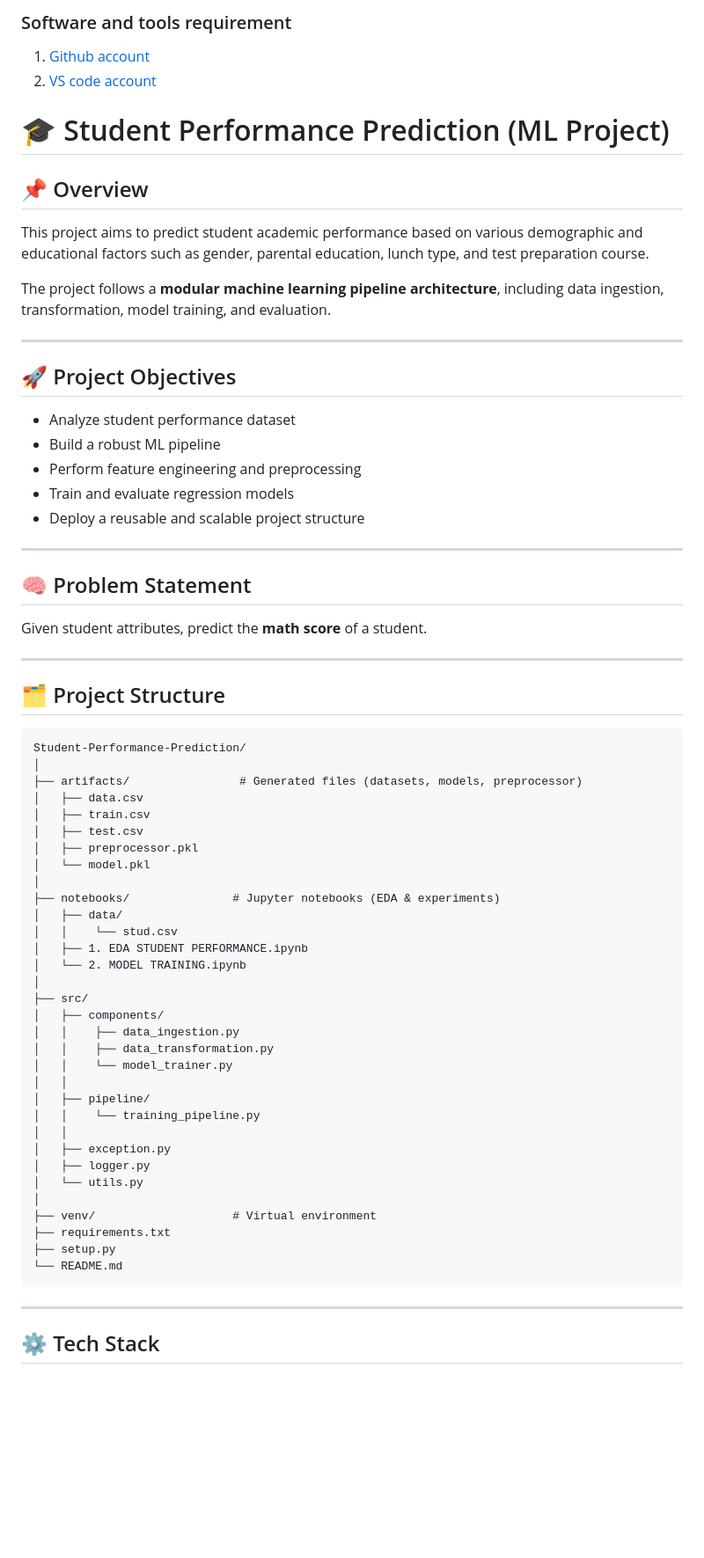
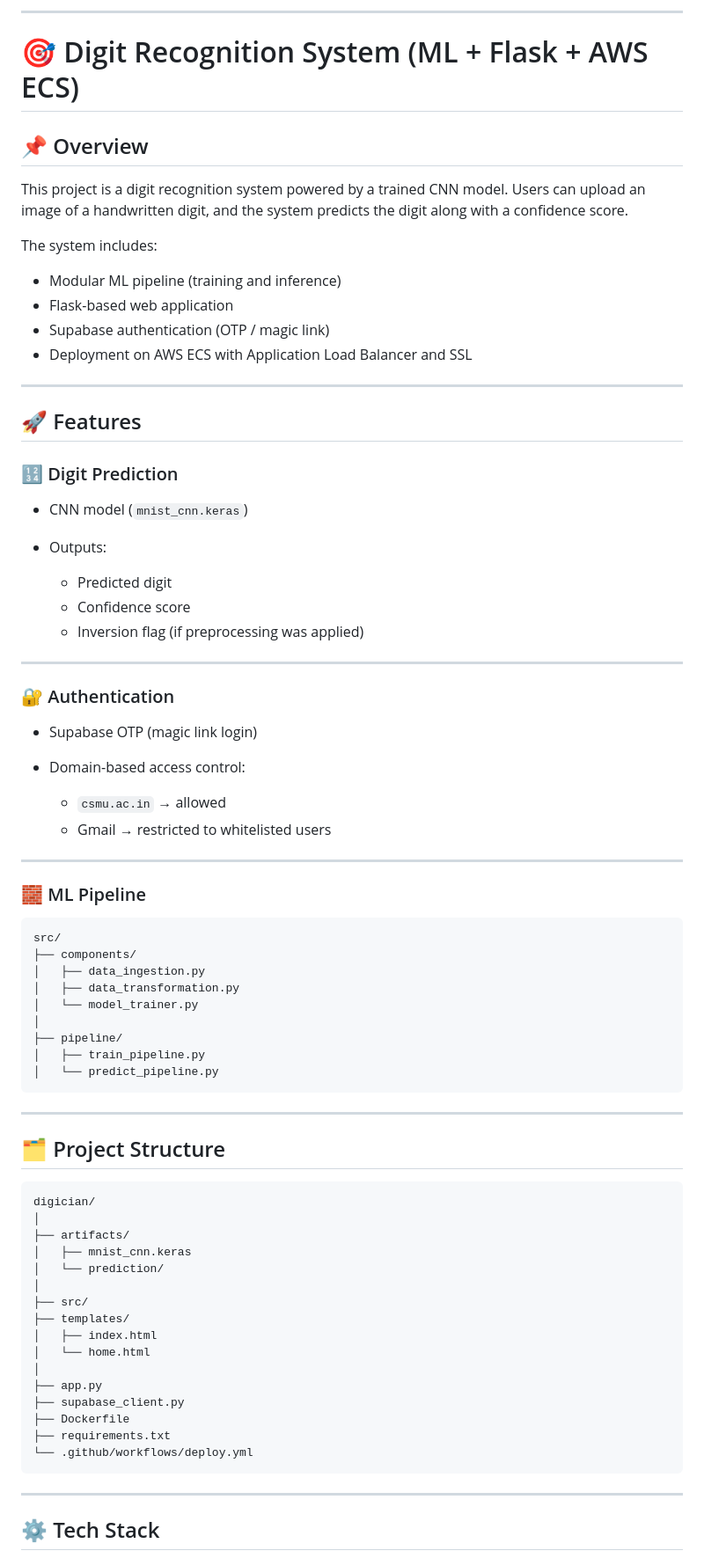
Before and after one commit to skzeeshan365/digician, a Markdown page: README.md, the part around one of its changes. Shown at 88% size. Drawn GitHub-style; blank space fills up the shorter version.

````diff
--- a/README.md
+++ b/README.md
@@ -1,68 +1,79 @@
-### Software and tools requirement
-1. [Github account](https://github.com)
-2. [VS code account](https://code.visualstudio.com)
+---
 
-# 🎓 Student Performance Prediction (ML Project)
+# 🎯 Digit Recognition System (ML + Flask + AWS ECS)
 
 ## 📌 Overview
 
-This project aims to predict student academic performance based on various demographic and educational factors such as gender, parental education, lunch type, and test preparation course.
+This project is a digit recognition system powered by a trained CNN model.
+Users can upload an image of a handwritten digit, and the system predicts the digit along with a confidence score.
 
-The project follows a **modular machine learning pipeline architecture**, including data ingestion, transformation, model training, and evaluation.
+The system includes:
+
+* Modular ML pipeline (training and inference)
+* Flask-based web application
+* Supabase authentication (OTP / magic link)
+* Deployment on AWS ECS with Application Load Balancer and SSL
 
 ---
 
-## 🚀 Project Objectives
+## 🚀 Features
 
-* Analyze student performance dataset
-* Build a robust ML pipeline
-* Perform feature engineering and preprocessing
-* Train and evaluate regression models
-* Deploy a reusable and scalable project structure
+### 🔢 Digit Prediction
+
+* CNN model (`mnist_cnn.keras`)
+* Outputs:
+
+  * Predicted digit
+  * Confidence score
+  * Inversion flag (if preprocessing was applied)
 
 ---
 
-## 🧠 Problem Statement
+### 🔐 Authentication
 
-Given student attributes, predict the **math score** of a student.
+* Supabase OTP (magic link login)
+* Domain-based access control:
+
+  * `csmu.ac.in` → allowed
+  * Gmail → restricted to whitelisted users
+
+---
+
+### 🧱 ML Pipeline
+
+```
+src/
+├── components/
+│   ├── data_ingestion.py
+│   ├── data_transformation.py
+│   └── model_trainer.py
+│
+├── pipeline/
+│   ├── train_pipeline.py
+│   └── predict_pipeline.py
+```
 
 ---
 
 ## 🗂️ Project Structure
 
 ```
-Student-Performance-Prediction/
+digician/
 │
-├── artifacts/                # Generated files (datasets, models, preprocessor)
-│   ├── data.csv
-│   ├── train.csv
-│   ├── test.csv
-│   ├── preprocessor.pkl
-│   └── model.pkl
-│
-├── notebooks/               # Jupyter notebooks (EDA & experiments)
-│   ├── data/
-│   │    └── stud.csv
-│   ├── 1. EDA STUDENT PERFORMANCE.ipynb
-│   └── 2. MODEL TRAINING.ipynb
+├── artifacts/
+│   ├── mnist_cnn.keras
+│   └── prediction/
 │
 ├── src/
-│   ├── components/
-│   │    ├── data_ingestion.py
-│   │    ├── data_transformation.py
-│   │    └── model_trainer.py
-│   │
-│   ├── pipeline/
-│   │    └── training_pipeline.py
-│   │
-│   ├── exception.py
-│   ├── logger.py
-│   └── utils.py
+├── templates/
+│   ├── index.html
+│   └── home.html
 │
-├── venv/                    # Virtual environment
+├── app.py
+├── supabase_client.py
+├── Dockerfile
 ├── requirements.txt
-├── setup.py
-└── README.md
+└── .github/workflows/deploy.yml
 ```
 
 ---
````
Also changed, not shown: other parts of README.md (+112 -88 lines).
